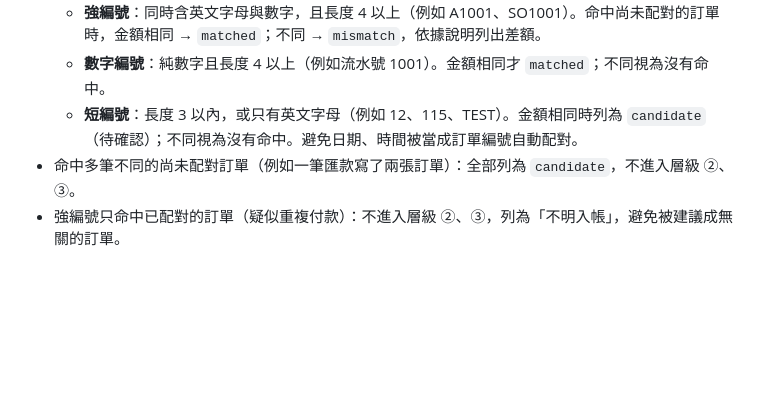
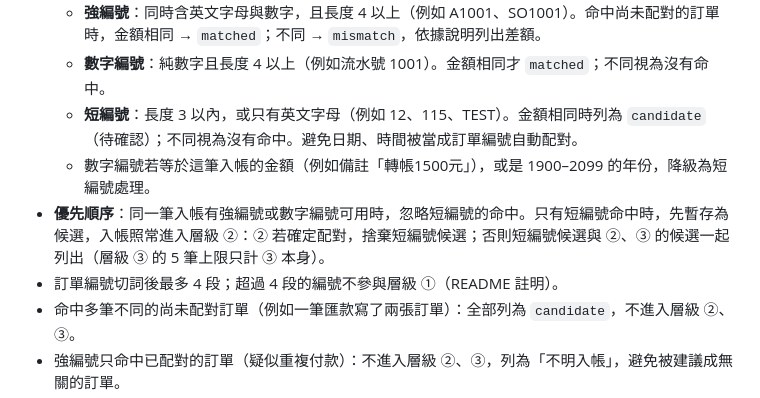
Before and after one commit to Junchan-Lin/bank-reconcile, a Markdown page: docs/design.md, the part around the change. Drawn GitHub-style; blank space fills up the shorter version.

Commit message:
docs: 層級 ① 短編號不搶先、金額與年份降級為短編號
Co-Authored-By: Claude Opus 5.5 <noreply@anthropic.com>

```diff
--- a/docs/design.md
+++ b/docs/design.md
@@ -94,6 +94,9 @@
   - **強編號**：同時含英文字母與數字，且長度 4 以上（例如 A1001、SO1001）。命中尚未配對的訂單時，金額相同 → `matched`；不同 → `mismatch`，依據說明列出差額。
   - **數字編號**：純數字且長度 4 以上（例如流水號 1001）。金額相同才 `matched`；不同視為沒有命中。
   - **短編號**：長度 3 以內，或只有英文字母（例如 12、115、TEST）。金額相同時列為 `candidate`（待確認）；不同視為沒有命中。避免日期、時間被當成訂單編號自動配對。
+  - 數字編號若等於這筆入帳的金額（例如備註「轉帳1500元」），或是 1900–2099 的年份，降級為短編號處理。
+- **優先順序**：同一筆入帳有強編號或數字編號可用時，忽略短編號的命中。只有短編號命中時，先暫存為候選，入帳照常進入層級 ②：② 若確定配對，捨棄短編號候選；否則短編號候選與 ②、③ 的候選一起列出（層級 ③ 的 5 筆上限只計 ③ 本身）。
+- 訂單編號切詞後最多 4 段；超過 4 段的編號不參與層級 ①（README 註明）。
 - 命中多筆不同的尚未配對訂單（例如一筆匯款寫了兩張訂單）：全部列為 `candidate`，不進入層級 ②、③。
 - 強編號只命中已配對的訂單（疑似重複付款）：不進入層級 ②、③，列為「不明入帳」，避免被建議成無關的訂單。
 - 配對結束時，對到「已被其他入帳確定配對」之訂單的候選一律移除，確保一筆訂單最多只有一筆有效配對。
```
